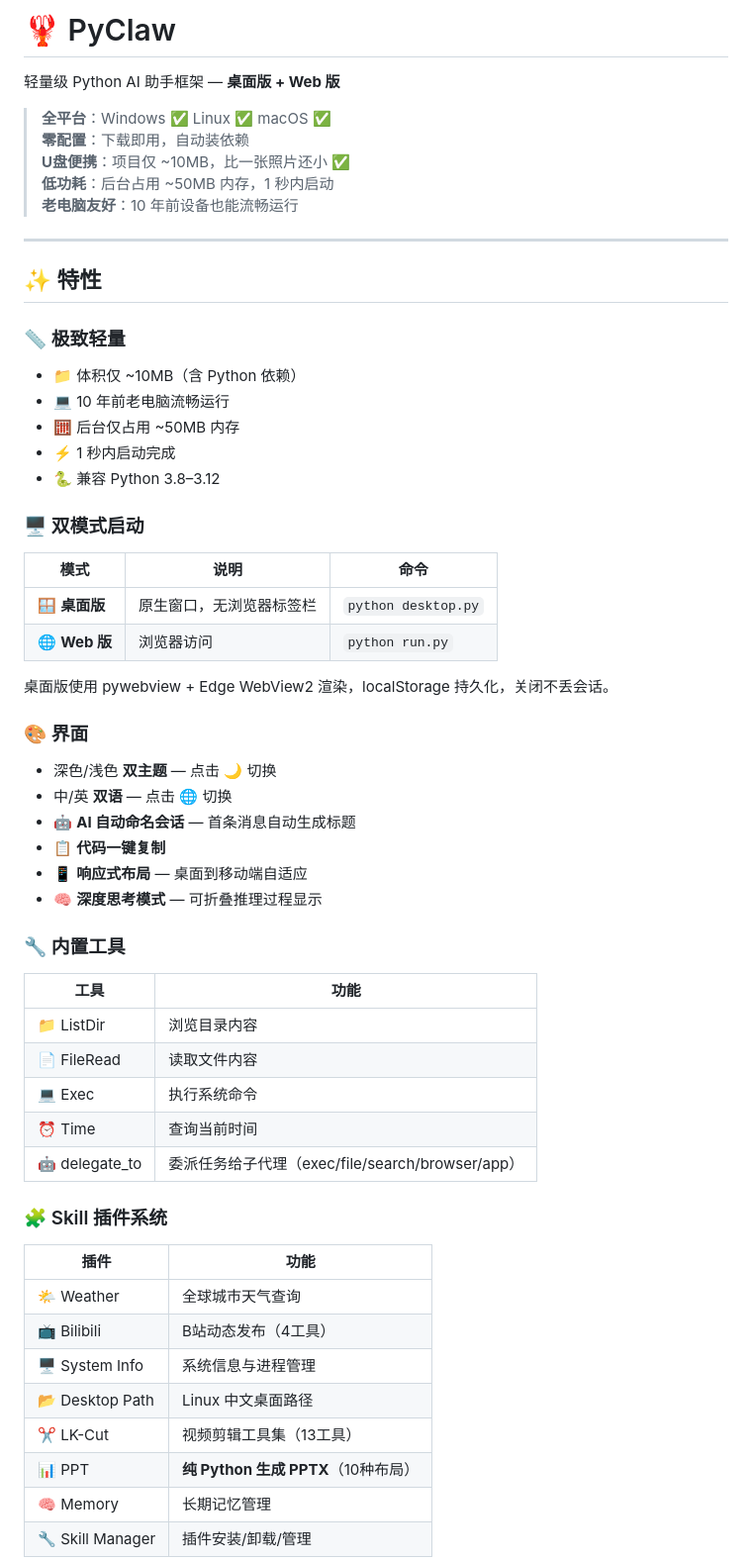
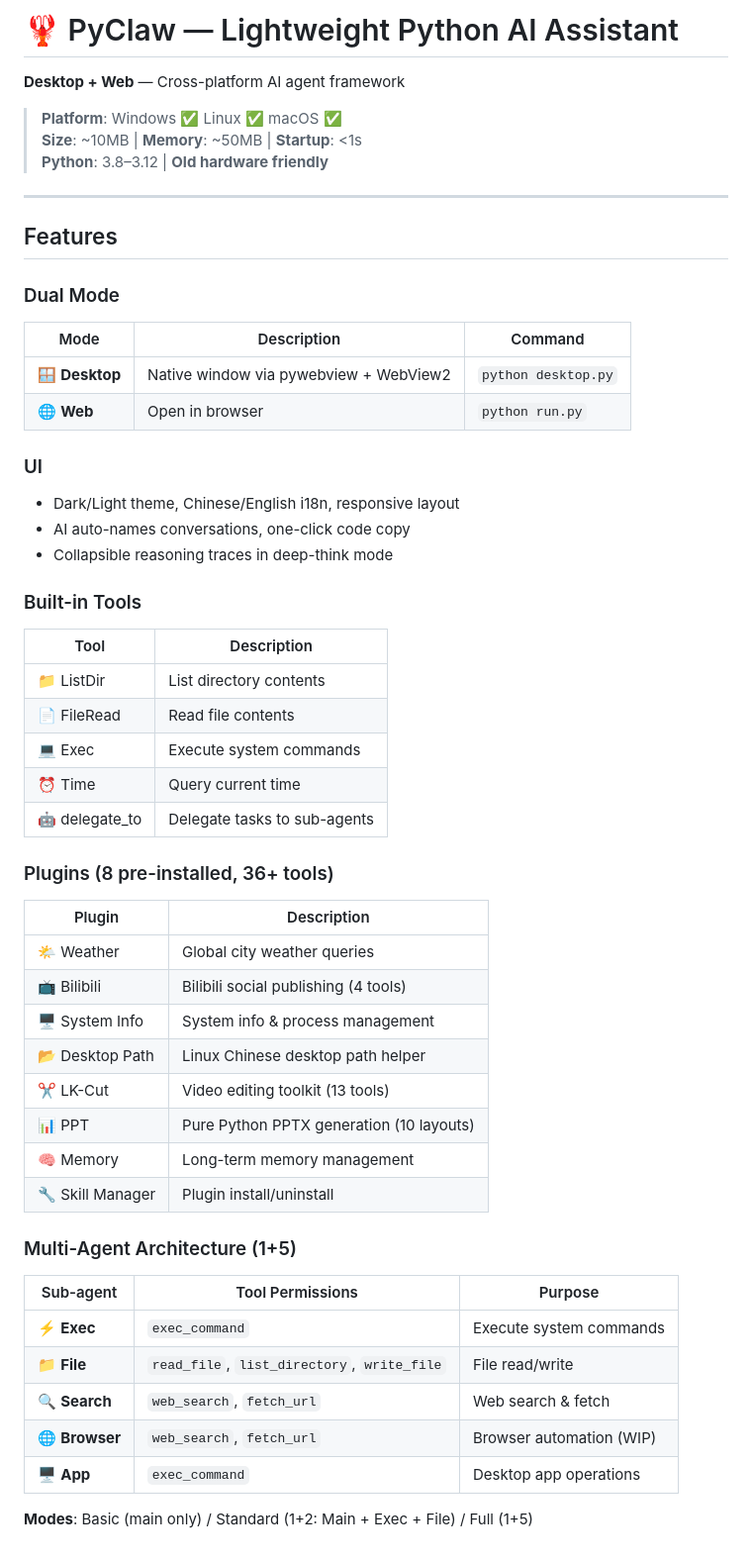
Before and after one commit to LK-BLOG/PyClaw, a Markdown page: README.md, the part around one of its changes. Shown at 99% size. Rendered like a GitHub page.

```diff
--- a/README.md
+++ b/README.md
@@ -1,62 +1,59 @@
-# 🦞 PyClaw
+# 🦞 PyClaw — Lightweight Python AI Assistant
 
-轻量级 Python AI 助手框架 — **桌面版 + Web 版**
+**Desktop + Web** — Cross-platform AI agent framework
 
-> **全平台**：Windows ✅ Linux ✅ macOS ✅
-> **零配置**：下载即用，自动装依赖
-> **U盘便携**：项目仅 ~10MB，比一张照片还小 ✅
-> **低功耗**：后台占用 ~50MB 内存，1 秒内启动
-> **老电脑友好**：10 年前设备也能流畅运行
+> **Platform**: Windows ✅ Linux ✅ macOS ✅
+> **Size**: ~10MB | **Memory**: ~50MB | **Startup**: <1s
+> **Python**: 3.8–3.12 | **Old hardware friendly**
 
 ---
 
-## ✨ 特性
+## Features
 
-### 📏 极致轻量
-- 📁 体积仅 ~10MB（含 Python 依赖）
-- 💻 10 年前老电脑流畅运行
-- 🧮 后台仅占用 ~50MB 内存
-- ⚡ 1 秒内启动完成
-- 🐍 兼容 Python 3.8–3.12
+### Dual Mode
 
-### 🖥️ 双模式启动
+| Mode | Description | Command |
+|------|-------------|---------|
+| 🪟 **Desktop** | Native window via pywebview + WebView2 | `python desktop.py` |
+| 🌐 **Web** | Open in browser | `python run.py` |
 
-| 模式 | 说明 | 命令 |
-|------|------|------|
-| 🪟 **桌面版** | 原生窗口，无浏览器标签栏 | `python desktop.py` |
-| 🌐 **Web 版** | 浏览器访问 | `python run.py` |
+### UI
+- Dark/Light theme, Chinese/English i18n, responsive layout
+- AI auto-names conversations, one-click code copy
+- Collapsible reasoning traces in deep-think mode
 
-桌面版使用 pywebview + Edge WebView2 渲染，localStorage 持久化，关闭不丢会话。
+### Built-in Tools
 
-### 🎨 界面
+| Tool | Description |
+|------|-------------|
+| 📁 ListDir | List directory contents |
+| 📄 FileRead | Read file contents |
+| 💻 Exec | Execute system commands |
+| ⏰ Time | Query current time |
+| 🤖 delegate_to | Delegate tasks to sub-agents |
 
-- 深色/浅色 **双主题** — 点击 🌙 切换
-- 中/英 **双语** — 点击 🌐 切换
-- 🤖 **AI 自动命名会话** — 首条消息自动生成标题
-- 📋 **代码一键复制**
-- 📱 **响应式布局** — 桌面到移动端自适应
-- 🧠 **深度思考模式** — 可折叠推理过程显示
+### Plugins (8 pre-installed, 36+ tools)
 
-### 🔧 内置工具
+| Plugin | Description |
+|--------|-------------|
+| 🌤️ Weather | Global city weather queries |
+| 📺 Bilibili | Bilibili social publishing (4 tools) |
+| 🖥️ System Info | System info & process management |
+| 📂 Desktop Path | Linux Chinese desktop path helper |
+| ✂️ LK-Cut | Video editing toolkit (13 tools) |
+| 📊 PPT | Pure Python PPTX generation (10 layouts) |
+| 🧠 Memory | Long-term memory management |
+| 🔧 Skill Manager | Plugin install/uninstall |
 
-| 工具 | 功能 |
-|------|------|
-| 📁 ListDir | 浏览目录内容 |
-| 📄 FileRead | 读取文件内容 |
-| 💻 Exec | 执行系统命令 |
-| ⏰ Time | 查询当前时间 |
-| 🤖 delegate_to | 委派任务给子代理（exec/file/search/browser/app） |
+### Multi-Agent Architecture (1+5)
 
-### 🧩 Skill 插件系统
+| Sub-agent | Tool Permissions | Purpose |
+|-----------|------------------|---------|
+| ⚡ **Exec** | `exec_command` | Execute system commands |
+| 📁 **File** | `read_file`, `list_directory`, `write_file` | File read/write |
+| 🔍 **Search** | `web_search`, `fetch_url` | Web search & fetch |
+| 🌐 **Browser** | `web_search`, `fetch_url` | Browser automation (WIP) |
+| 🖥️ **App** | `exec_command` | Desktop app operations |
 
-| 插件 | 功能 |
-|------|------|
-| 🌤️ Weather | 全球城市天气查询 |
-| 📺 Bilibili | B站动态发布（4工具） |
-| 🖥️ System Info | 系统信息与进程管理 |
-| 📂 Desktop Path | Linux 中文桌面路径 |
-| ✂️ LK-Cut | 视频剪辑工具集（13工具） |
-| 📊 PPT | **纯 Python 生成 PPTX**（10种布局） |
-| 🧠 Memory | 长期记忆管理 |
-| 🔧 Skill Manager | 插件安装/卸载/管理 |
+**Modes**: Basic (main only) / Standard (1+2: Main + Exec + File) / Full (1+5)
 
```
Also changed, not shown: other parts of README.md (+67 -118 lines).
